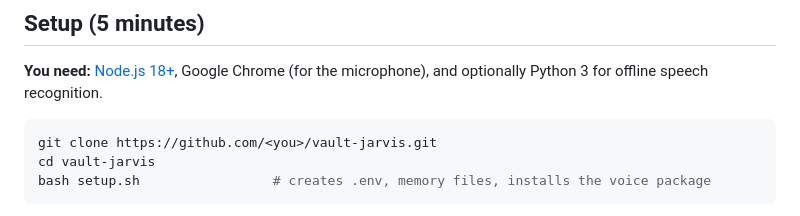
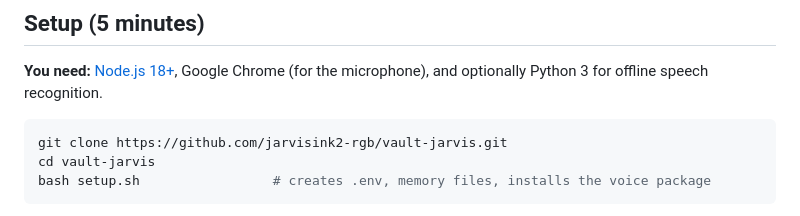
Before and after one commit to jarvisink2-rgb/vault-jarvis, a Markdown page: README.md, the part around the change. GitHub-like rendering.

Commit message:
README: real clone URL
Co-Authored-By: Claude Opus 5.5 <noreply@anthropic.com>
Claude-Session: https://claude.ai/code/session_01JGpvPrCfBUptAojyLFJEZe

````diff
--- a/README.md
+++ b/README.md
@@ -20,7 +20,7 @@ A voice-first personal AI assistant that lives in your Obsidian vault. Talk to i
 **You need:** [Node.js 18+](https://nodejs.org), Google Chrome (for the microphone), and optionally Python 3 for offline speech recognition.
 
 ```bash
-git clone https://github.com/<you>/vault-jarvis.git
+git clone https://github.com/jarvisink2-rgb/vault-jarvis.git
 cd vault-jarvis
 bash setup.sh                 # creates .env, memory files, installs the voice package
 ```
````
